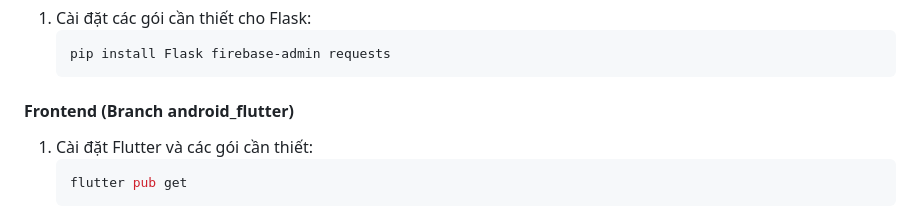
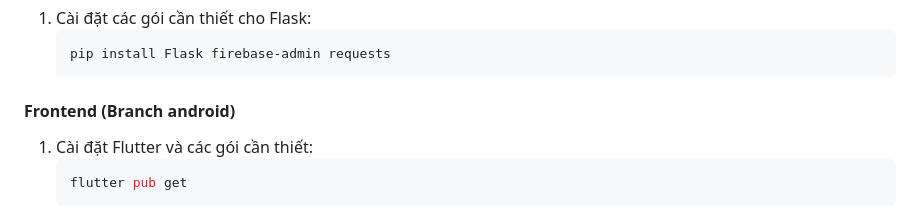
Before and after one commit to nhien36hk/nhandiengiongnoi-nhom04, a Markdown page: README.md, the part around the change. GitHub-like rendering.

````diff
--- a/README.md
+++ b/README.md
@@ -87,7 +87,7 @@
    pip install Flask firebase-admin requests
    ```
 
-#### Frontend (Branch android_flutter)
+#### Frontend (Branch android)
 1. Cài đặt Flutter và các gói cần thiết:
    ```bash
    flutter pub get
````
